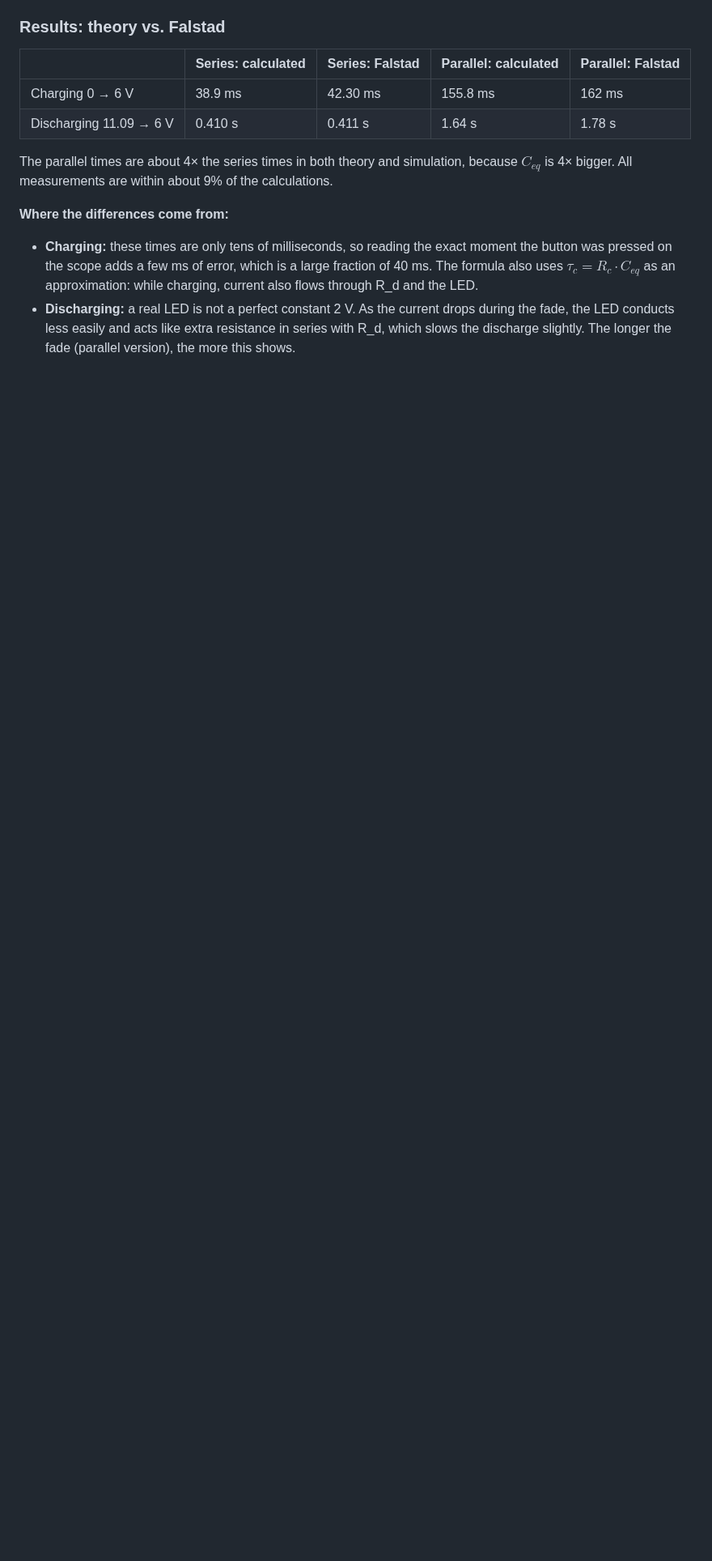
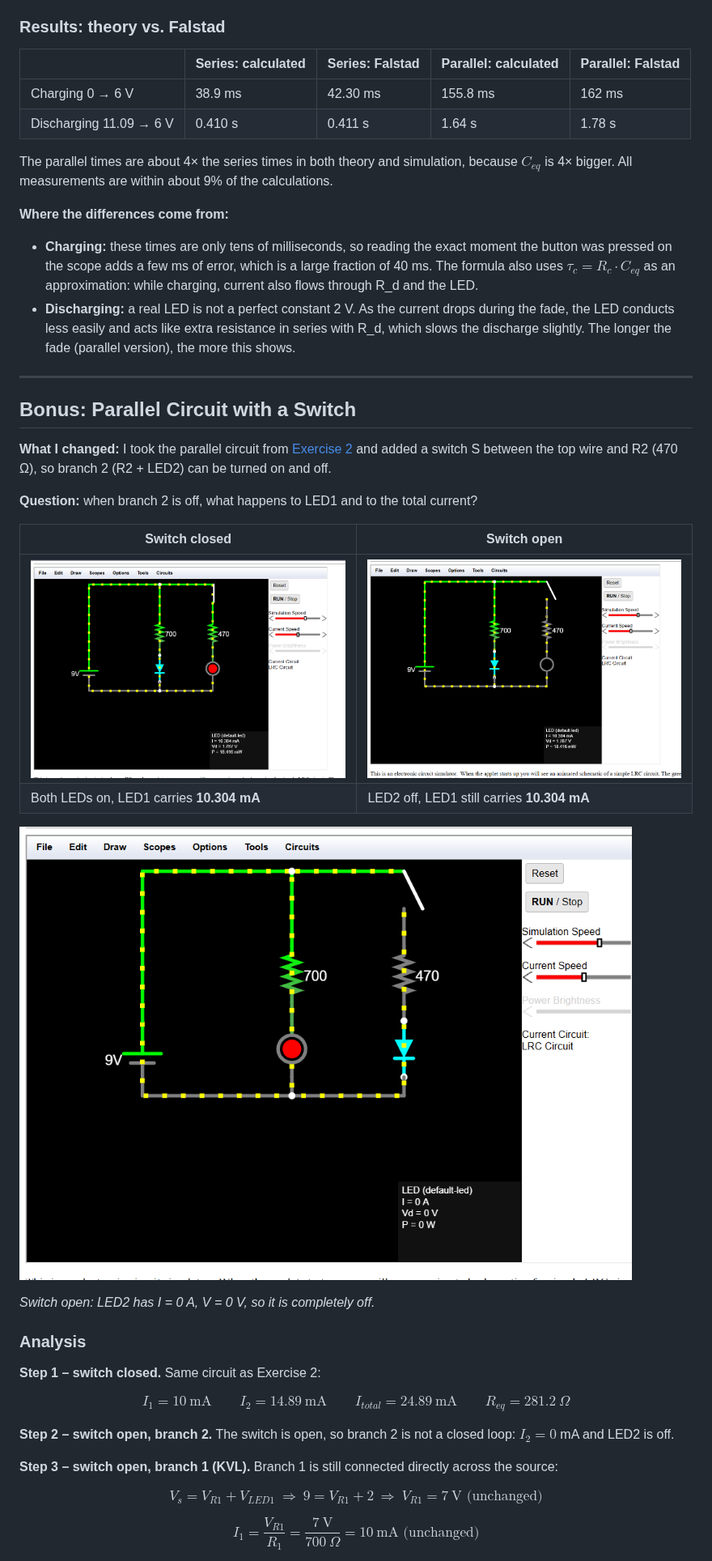
Before and after one commit to NovaCX23/IntroductionToRobotics, a Markdown page: Homework 2/README.md, the part around one of its changes. Shown at 81% size. Rendered like a GitHub page; pictures changed too: Homework 2/images/bonus_closed_led1.png (added), Homework 2/images/bonus_open_led1.png (added), Homework 2/images/bonus_open_led2.png (added); blank space fills up the shorter version.

Commit message:
Add Homework 2 bonus: parallel circuit with a switch

```diff
--- a/Homework 2/README.md
+++ b/Homework 2/README.md
@@ -264,12 +267,34 @@ The parallel times are about 4× the series times in both theory and simulation,
 - **Charging:** these times are only tens of milliseconds, so reading the exact moment the button was pressed on the scope adds a few ms of error, which is a large fraction of 40 ms. The formula also uses $\tau_c = R_c \cdot C_{eq}$ as an approximation: while charging, current also flows through R_d and the LED.
 - **Discharging:** a real LED is not a perfect constant 2 V. As the current drops during the fade, the LED conducts less easily and acts like extra resistance in series with R_d, which slows the discharge slightly. The longer the fade (parallel version), the more this shows.
 
-<!--
-## Bonus
+---
 
-TODO: uncomment this section (and add it to the Contents list) after completing the bonus.
-- Which circuit I changed:
-- What I changed:
-- How the behaviour changed (with calculations / Falstad measurements):
-- Falstad export: bonus_<name>.txt
--->
+## Bonus: Parallel Circuit with a Switch
+
+**What I changed:** I took the parallel circuit from [Exercise 2](#2-parallel-circuit-9-v-dc) and added a switch S between the top wire and R2 (470 Ω), so branch 2 (R2 + LED2) can be turned on and off.
+
+**Question:** when branch 2 is off, what happens to LED1 and to the total current?
+
+| Switch closed | Switch open |
+|---|---|
+| ![Switch closed, LED1 measurement](images/bonus_closed_led1.png) | ![Switch open, LED1 measurement](images/bonus_open_led1.png) |
+| Both LEDs on, LED1 carries **10.304 mA** | LED2 off, LED1 still carries **10.304 mA** |
+
+![Switch open, LED2 measurement](images/bonus_open_led2.png)
+
+*Switch open: LED2 has I = 0 A, V = 0 V, so it is completely off.*
+
+### Analysis
+
+**Step 1 – switch closed.** Same circuit as Exercise 2:
+
+$$I_1 = 10\ \text{mA} \qquad I_2 = 14.89\ \text{mA} \qquad I_{total} = 24.89\ \text{mA} \qquad R_{eq} = 281.2\ \Omega$$
+
+**Step 2 – switch open, branch 2.** The switch is open, so branch 2 is not a closed loop: $I_2 = 0$ mA and LED2 is off.
+
+**Step 3 – switch open, branch 1 (KVL).** Branch 1 is still connected directly across the source:
+
+$$V_s = V_{R1} + V_{LED1} \ \Rightarrow\ 9 = V_{R1} + 2 \ \Rightarrow\ V_{R1} = 7\ \text{V (unchanged)}$$
+
+$$I_1 = \frac{V_{R1}}{R_1} = \frac{7\ \text{V}}{700\ \Omega} = 10\ \text{mA (unchanged)}$$
+
```
Also changed, not shown: other parts of Homework 2/README.md (+28 -0 lines), 2 other files.
